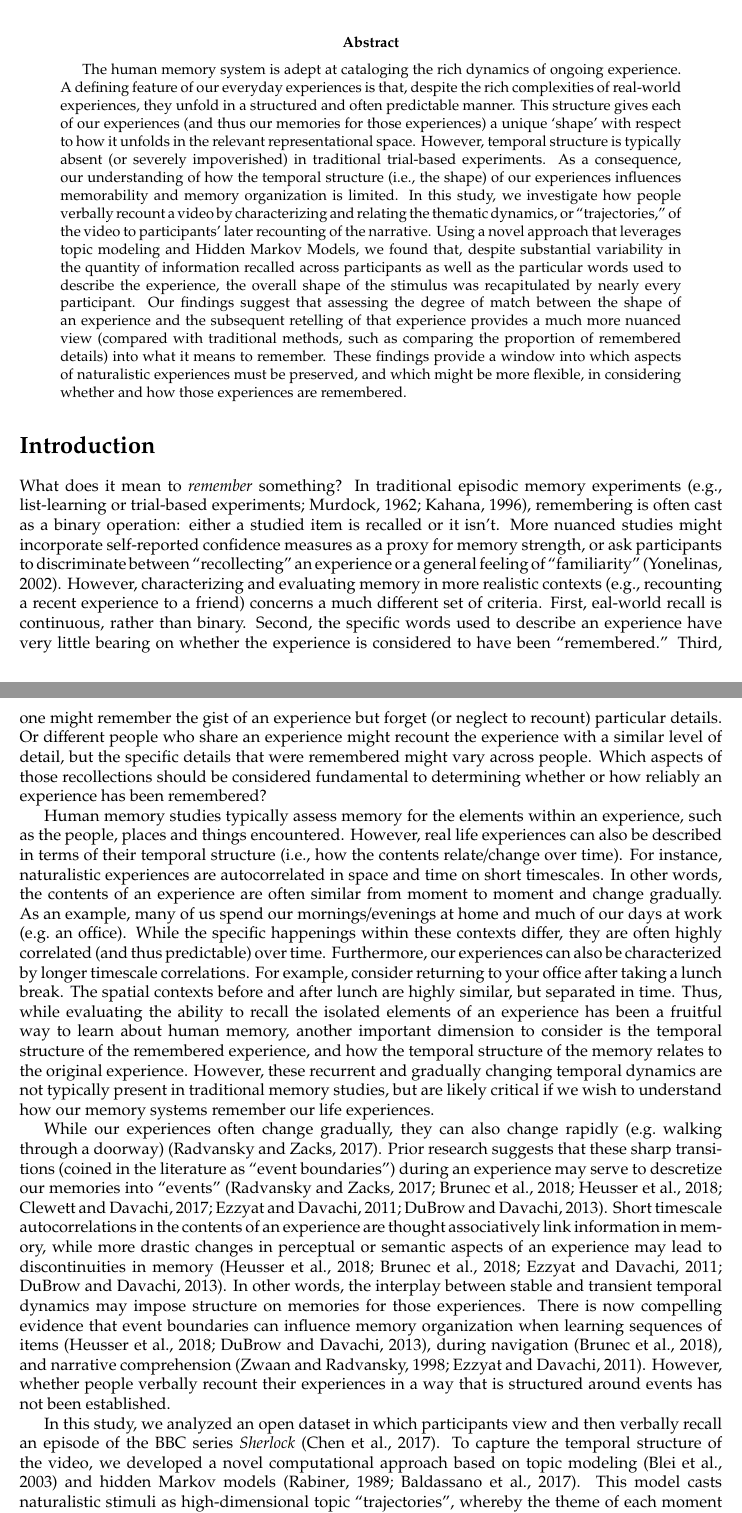
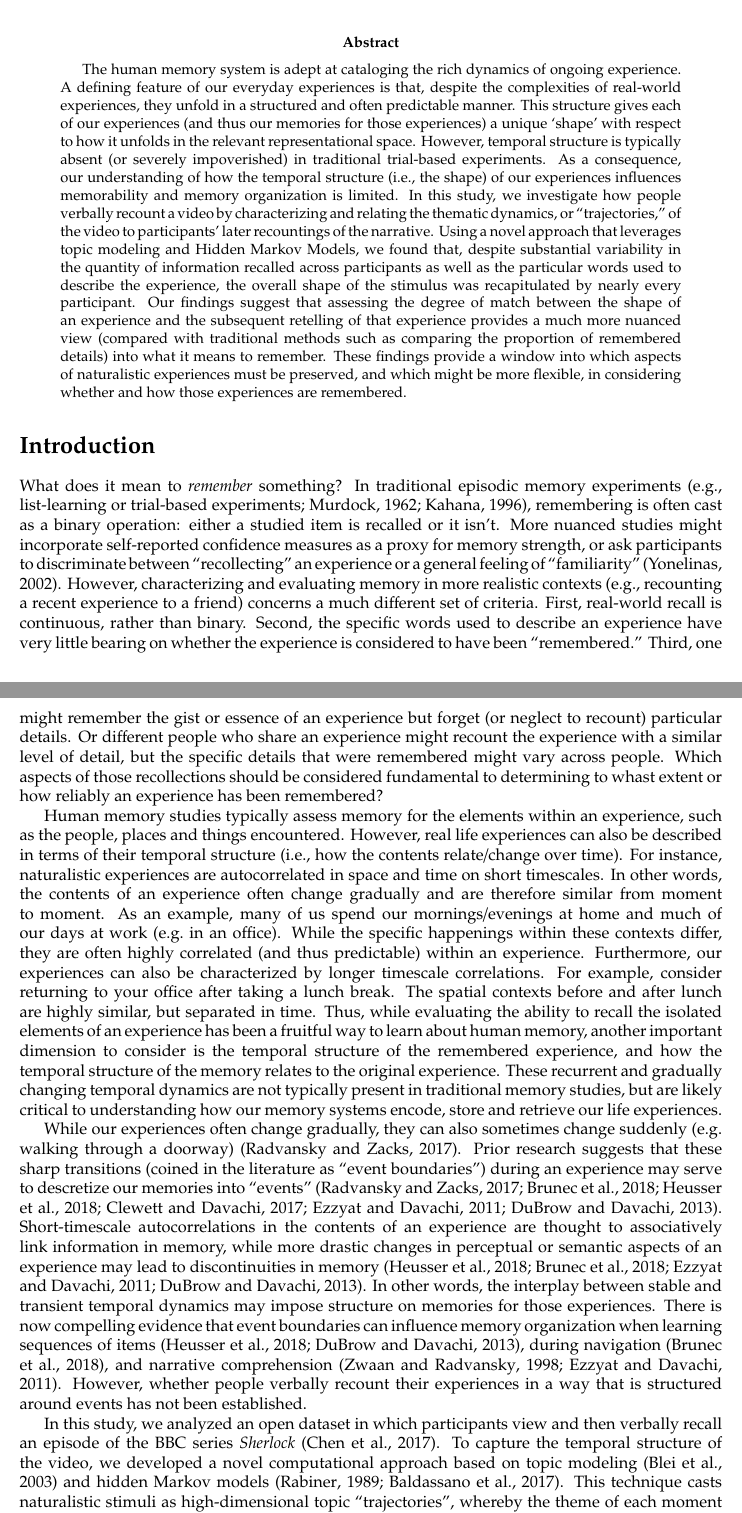
Before and after one commit to ContextLab/sherlock-topic-model-paper, a LaTeX paper (paper/main.tex): two parts of pages 1 and 2 of 26, joined at a grey line, cut so that both start at the same text. Compiled offline with pdfLaTeX.

Commit message:
saving abstract and intro edits

```diff
--- a/paper/main.tex
+++ b/paper/main.tex
@@ -20,20 +20,20 @@
 \maketitle
 
 \begin{abstract}
-The human memory system is adept at cataloging the rich dynamics of ongoing experience. A defining feature of our everyday experiences is that, despite the rich complexities of real-world experiences, they unfold in a structured and often predictable manner. This structure gives each of our experiences (and thus our memories for those experiences) a unique `shape' with respect to how it unfolds in the relevant representational space.  However, temporal structure is typically absent (or severely impoverished) in traditional trial-based  experiments. As a consequence, our understanding of how the temporal structure (i.e., the shape) of our experiences influences memorability and memory organization is limited. In this study, we investigate how people verbally recount a video by characterizing and relating the thematic dynamics, or ``trajectories,'' of the video to participants' later recounting of the narrative. Using a novel approach that leverages topic modeling and Hidden Markov Models, we found that, despite substantial variability in the quantity of information recalled across participants as well as the particular words used to describe the experience, the overall shape of the stimulus was recapitulated by nearly every participant. Our findings suggest that assessing the degree of match between the shape of an experience and the subsequent retelling of that experience provides a much more nuanced view (compared with traditional methods, such as comparing the proportion of remembered details) into what it means to remember. These findings provide a window into which aspects of naturalistic experiences must be preserved, and which might be more flexible, in considering whether and how those experiences are remembered.
+The human memory system is adept at cataloging the rich dynamics of ongoing experience. A defining feature of our everyday experiences is that, despite the complexities of real-world experiences, they unfold in a structured and often predictable manner. This structure gives each of our experiences (and thus our memories for those experiences) a unique `shape' with respect to how it unfolds in the relevant representational space.  However, temporal structure is typically absent (or severely impoverished) in traditional trial-based  experiments. As a consequence, our understanding of how the temporal structure (i.e., the shape) of our experiences influences memorability and memory organization is limited. In this study, we investigate how people verbally recount a video by characterizing and relating the thematic dynamics, or ``trajectories,'' of the video to participants' later recountings of the narrative. Using a novel approach that leverages topic modeling and Hidden Markov Models, we found that, despite substantial variability in the quantity of information recalled across participants as well as the particular words used to describe the experience, the overall shape of the stimulus was recapitulated by nearly every participant. Our findings suggest that assessing the degree of match between the shape of an experience and the subsequent retelling of that experience provides a much more nuanced view (compared with traditional methods such as comparing the proportion of remembered details) into what it means to remember. These findings provide a window into which aspects of naturalistic experiences must be preserved, and which might be more flexible, in considering whether and how those experiences are remembered.
 \end{abstract}
 
 \section*{Introduction}
 
-What does it mean to \textit{remember} something? In traditional episodic memory experiments \citep[e.g., list-learning or trial-based experiments;][]{Murd62a, Kaha96}, remembering is often cast as a binary operation: either a studied item is recalled or it isn't. More nuanced studies might incorporate self-reported confidence measures as a proxy for memory strength, or ask participants to discriminate between ``recollecting'' an experience or a general feeling of ``familiarity'' \citep{Yone02}. However, characterizing and evaluating memory in more realistic contexts (e.g., recounting a recent experience to a friend) concerns a much different set of criteria.  First, eal-world recall is continuous, rather than binary.  Second, the specific words used to describe an experience have very little bearing on whether the experience is considered to have been ``remembered.''  Third, one might remember the gist of an experience but forget (or neglect to recount) particular details.  Or different people who share an experience might recount the experience with a similar level of detail, but the specific details that were remembered might vary across people.  Which aspects of those recollections should be considered fundamental to determining whether or how reliably an experience has been remembered?
+What does it mean to \textit{remember} something? In traditional episodic memory experiments \citep[e.g., list-learning or trial-based experiments;][]{Murd62a, Kaha96}, remembering is often cast as a binary operation: either a studied item is recalled or it isn't. More nuanced studies might incorporate self-reported confidence measures as a proxy for memory strength, or ask participants to discriminate between ``recollecting'' an experience or a general feeling of ``familiarity'' \citep{Yone02}. However, characterizing and evaluating memory in more realistic contexts (e.g., recounting a recent experience to a friend) concerns a much different set of criteria.  First, real-world recall is continuous, rather than binary.  Second, the specific words used to describe an experience have very little bearing on whether the experience is considered to have been ``remembered.''  Third, one might remember the gist or essence of an experience but forget (or neglect to recount) particular details.  Or different people who share an experience might recount the experience with a similar level of detail, but the specific details that were remembered might vary across people.  Which aspects of those recollections should be considered fundamental to determining to whast extent or how reliably an experience has been remembered?
 
 %JRM STOPPED INPUTTING EDITS HERE
 
-Human memory studies typically assess memory for the elements within an experience, such as the people, places and things encountered. However, real life experiences can also be described in terms of their temporal structure (i.e., how the contents relate/change over time).  For instance, naturalistic experiences are autocorrelated in space and time on short timescales. In other words, the contents of an experience are often similar from moment to moment and change gradually. As an example, many of us spend our mornings/evenings at home and much of our days at work (e.g.\ an office). While the specific happenings within these contexts differ, they are often highly correlated (and thus predictable) over time. Furthermore, our experiences can also be characterized by longer timescale correlations. For example, consider returning to your office after taking a lunch break. The spatial contexts before and after lunch are highly similar, but separated in time. Thus, while evaluating the ability to recall the isolated elements of an experience has been a fruitful way to learn about human memory, another important dimension to consider is the temporal structure of the remembered experience, and how the temporal structure of the memory relates to the original experience. However, these recurrent and gradually changing temporal dynamics are not typically present in traditional memory studies, but are likely critical if we wish to understand how our memory systems remember our life experiences.
+Human memory studies typically assess memory for the elements within an experience, such as the people, places and things encountered. However, real life experiences can also be described in terms of their temporal structure (i.e., how the contents relate/change over time).  For instance, naturalistic experiences are autocorrelated in space and time on short timescales. In other words, the contents of an experience often change gradually and are therefore similar from moment to moment. As an example, many of us spend our mornings/evenings at home and much of our days at work (e.g.\ in an office). While the specific happenings within these contexts differ, they are often highly correlated (and thus predictable) within an experience. Furthermore, our experiences can also be characterized by longer timescale correlations. For example, consider returning to your office after taking a lunch break. The spatial contexts before and after lunch are highly similar, but separated in time. Thus, while evaluating the ability to recall the isolated elements of an experience has been a fruitful way to learn about human memory, another important dimension to consider is the temporal structure of the remembered experience, and how the temporal structure of the memory relates to the original experience. These recurrent and gradually changing temporal dynamics are not typically present in traditional memory studies, but are likely critical to understanding how our memory systems encode, store and retrieve our life experiences.
 
-While our experiences often change gradually, they can also change rapidly (e.g.\ walking through a doorway) \citep{RadvZack17}. Prior research suggests that these sharp transitions (coined in the literature as ``event boundaries'') during an experience may serve to descretize our memories into ``events'' \citep{RadvZack17, BrunEtal18, HeusEtal18, ClewDava17, EzzyDava11, DuBrDava13}. Short timescale autocorrelations in the contents of an experience are thought associatively link information in memory, while more drastic changes in perceptual or semantic aspects of an experience may lead to discontinuities in memory \citep{HeusEtal18, BrunEtal18, EzzyDava11, DuBrDava13}.  In other words, the interplay between stable and transient temporal dynamics may impose structure on memories for those experiences. There is now compelling evidence that event boundaries can influence memory organization when learning sequences of items \citep{HeusEtal18, DuBrDava13}, during navigation \citep{BrunEtal18}, and narrative comprehension \citep{ZwaaRadv98, EzzyDava11}.  However, whether people verbally recount their experiences in a way that is structured around events has not been established.
+While our experiences often change gradually, they can also sometimes change suddenly (e.g.\ walking through a doorway) \citep{RadvZack17}. Prior research suggests that these sharp transitions (coined in the literature as ``event boundaries'') during an experience may serve to descretize our memories into ``events'' \citep{RadvZack17, BrunEtal18, HeusEtal18, ClewDava17, EzzyDava11, DuBrDava13}. Short-timescale autocorrelations in the contents of an experience are thought to associatively link information in memory, while more drastic changes in perceptual or semantic aspects of an experience may lead to discontinuities in memory \citep{HeusEtal18, BrunEtal18, EzzyDava11, DuBrDava13}.  In other words, the interplay between stable and transient temporal dynamics may impose structure on memories for those experiences. There is now compelling evidence that event boundaries can influence memory organization when learning sequences of items \citep{HeusEtal18, DuBrDava13}, during navigation \citep{BrunEtal18}, and narrative comprehension \citep{ZwaaRadv98, EzzyDava11}.  However, whether people verbally recount their experiences in a way that is structured around events has not been established.
 
-In this study, we analyzed an open dataset in which participants view and then verbally recall an episode of the BBC series \textit{Sherlock} \citep{ChenEtal17}. To capture the temporal structure of the video, we developed a novel computational approach based on topic modeling \citep{BleiEtal03} and hidden Markov models \citep{Rabi89, BaldEtal17}. This model casts naturalistic stimuli as high-dimensional topic ``trajectories'', whereby the theme of each moment of the video is represented as a topic vector. In this framework, successful remembering entails verbally ``traversing'' the path formed by the stimulus topic trajectory as closely as possible. We hypothesized that successful memory for a naturalistic stimulus is given by a recall trajectory that closely follows the path (and covers the entirety) of the stimulus trajectory.
+In this study, we analyzed an open dataset in which participants view and then verbally recall an episode of the BBC series \textit{Sherlock} \citep{ChenEtal17}. To capture the temporal structure of the video, we developed a novel computational approach based on topic modeling \citep{BleiEtal03} and hidden Markov models \citep{Rabi89, BaldEtal17}. This technique casts naturalistic stimuli as high-dimensional topic ``trajectories'', whereby the theme of each moment of the video is represented as a topic vector. In this framework, successful remembering entails verbally ``traversing'' the path formed by the stimulus topic trajectory as closely as possible. We hypothesized that successful memory for a naturalistic stimulus is given by a recall trajectory that closely follows the path (and covers the entirety) of the stimulus trajectory.
 
 \subsection{Results}
 
```
